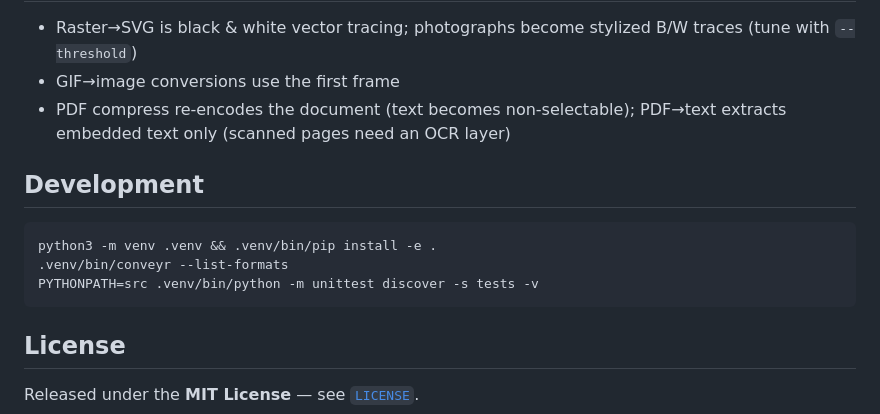
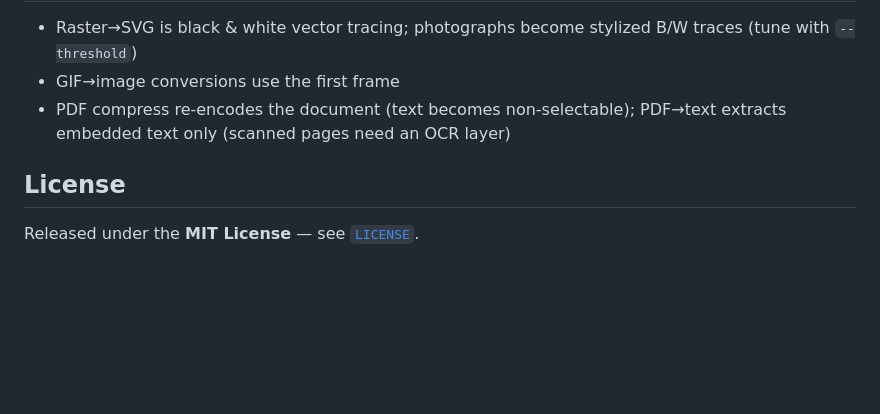
Before and after one commit to padelle2603/conveyr, a Markdown page: README.md, the part around the change. Drawn GitHub-style; blank space fills up the shorter version.

Commit message:
Remove development section from README
Removed development setup instructions from README.

````diff
--- a/README.md
+++ b/README.md
@@ -86,14 +86,6 @@ freezes. Only valid conversions are offered based on detected source formats.
 - PDF compress re-encodes the document (text becomes non-selectable); PDF→text
   extracts embedded text only (scanned pages need an OCR layer)
 
-## Development
-
-```bash
-python3 -m venv .venv && .venv/bin/pip install -e .
-.venv/bin/conveyr --list-formats
-PYTHONPATH=src .venv/bin/python -m unittest discover -s tests -v
-```
-
 ## License
 
 Released under the **MIT License** — see [`LICENSE`](LICENSE).
````
